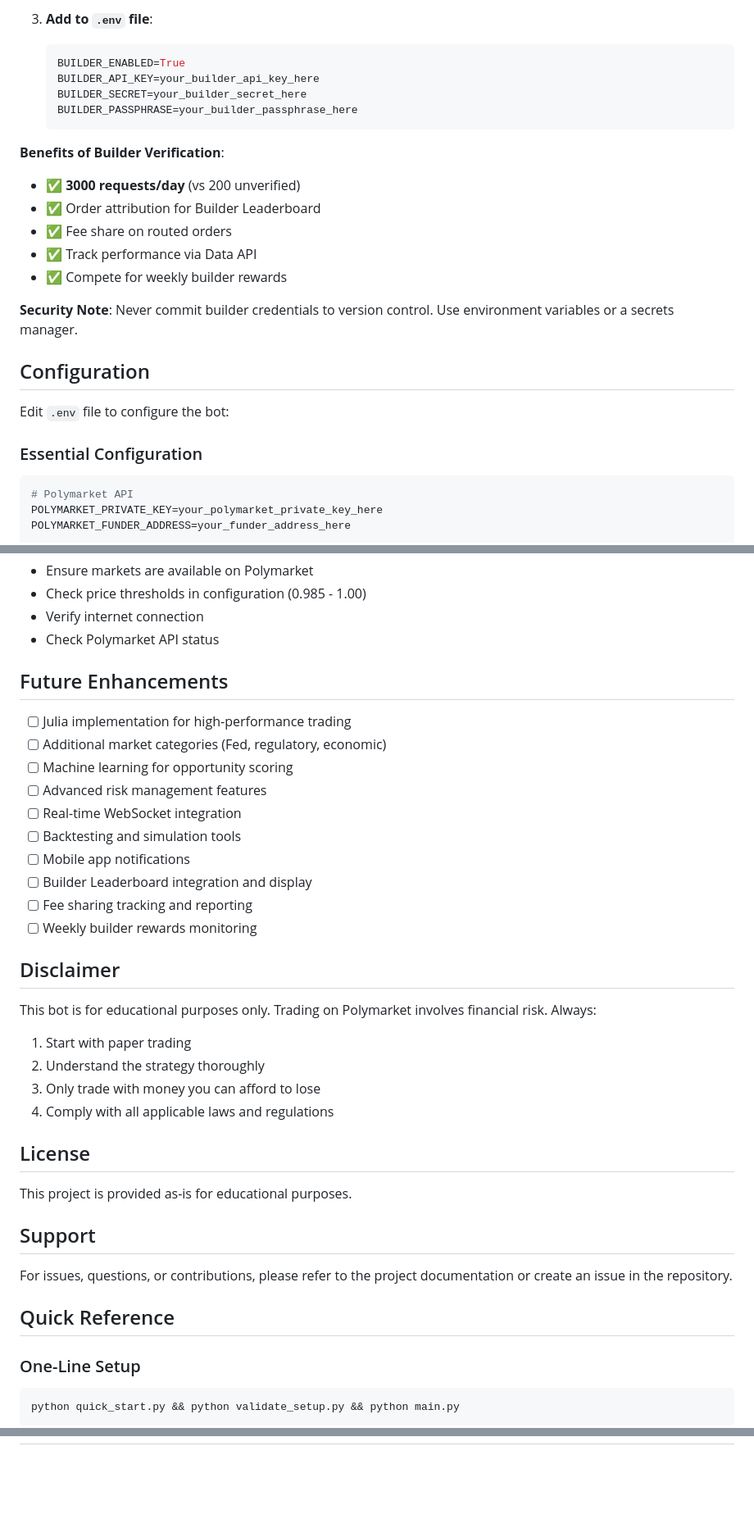
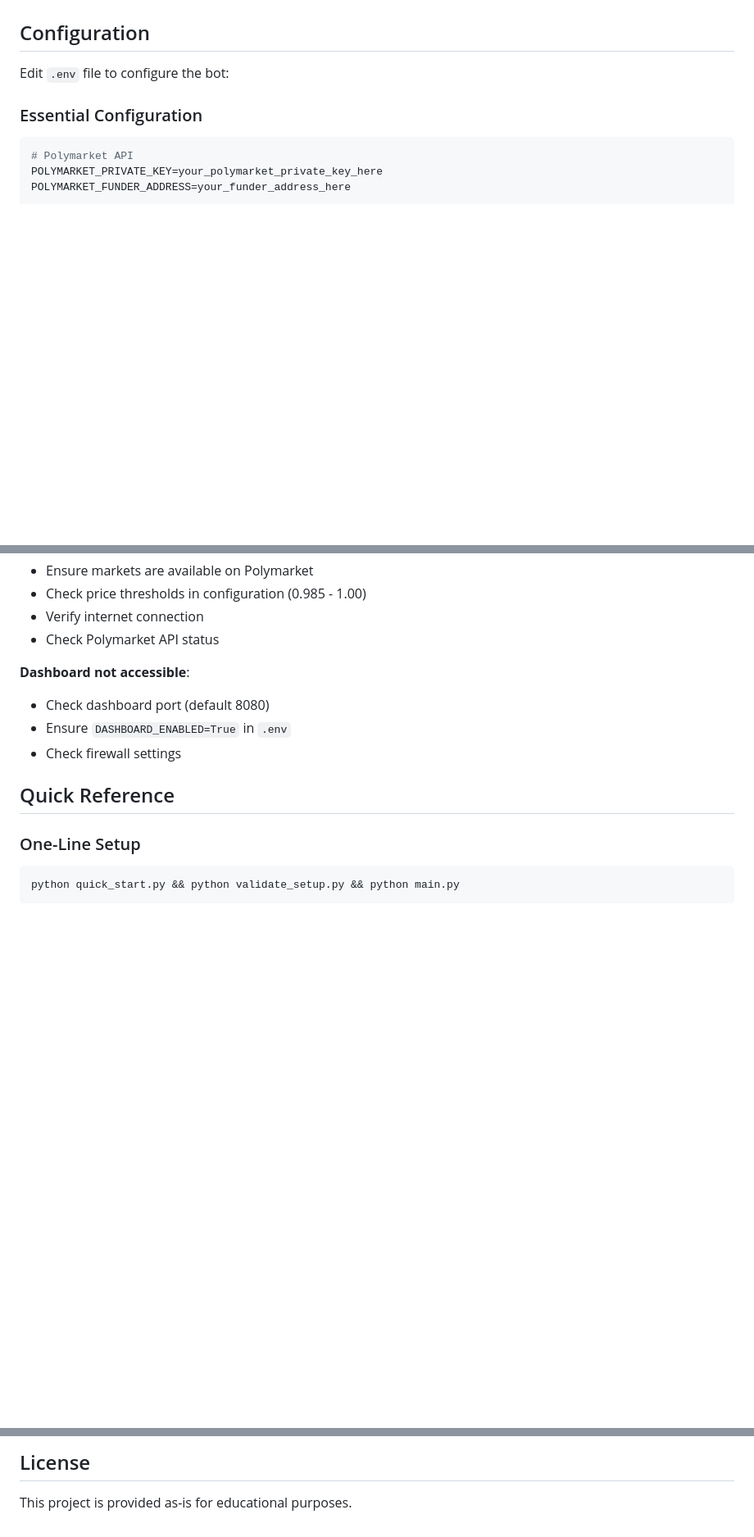
Before and after one commit to Thomas-quinn7/Polymarket_trader, a Markdown page: README.md, 3 parts joined by grey strips. Shown at 82% size. Drawn GitHub-style; blank space fills up the shorter version.

````diff
--- a/README.md
+++ b/README.md
@@ -89,19 +73,3 @@ To get **verified status** and access **3000 requests/day** (vs 200 requests/day
-3. **Add to `.env` file**:
-   ```env
-   BUILDER_ENABLED=True
-   BUILDER_API_KEY=your_builder_api_key_here
-   BUILDER_SECRET=your_builder_secret_here
-   BUILDER_PASSPHRASE=your_builder_passphrase_here
-   ```
-
-**Benefits of Builder Verification**:
-- ✅ **3000 requests/day** (vs 200 unverified)
-- ✅ Order attribution for Builder Leaderboard
-- ✅ Fee share on routed orders
-- ✅ Track performance via Data API
-- ✅ Compete for weekly builder rewards
-
-**Security Note**: Never commit builder credentials to version control. Use environment variables or a secrets manager.
 
 ## Configuration
 
@@ -488,34 +462,10 @@ The bot implements several risk controls:
 - Verify internet connection
 - Check Polymarket API status
 
-## Future Enhancements
-
-- [ ] Julia implementation for high-performance trading
-- [ ] Additional market categories (Fed, regulatory, economic)
-- [ ] Machine learning for opportunity scoring
-- [ ] Advanced risk management features
-- [ ] Real-time WebSocket integration
-- [ ] Backtesting and simulation tools
-- [ ] Mobile app notifications
-- [ ] Builder Leaderboard integration and display
-- [ ] Fee sharing tracking and reporting
-- [ ] Weekly builder rewards monitoring
-
-## Disclaimer
-
-This bot is for educational purposes only. Trading on Polymarket involves financial risk. Always:
-1. Start with paper trading
-2. Understand the strategy thoroughly
-3. Only trade with money you can afford to lose
-4. Comply with all applicable laws and regulations
-
-## License
-
-This project is provided as-is for educational purposes.
-
-## Support
-
-For issues, questions, or contributions, please refer to the project documentation or create an issue in the repository.
+**Dashboard not accessible**:
+- Check dashboard port (default 8080)
+- Ensure `DASHBOARD_ENABLED=True` in `.env`
+- Check firewall settings
 
 ## Quick Reference
 
@@ -548,0 +512,3 @@ http://localhost:8080            # Access web dashboard
+## License
+
+This project is provided as-is for educational purposes.
````
Also changed, not shown: other parts of README.md (+80 -77 lines).
